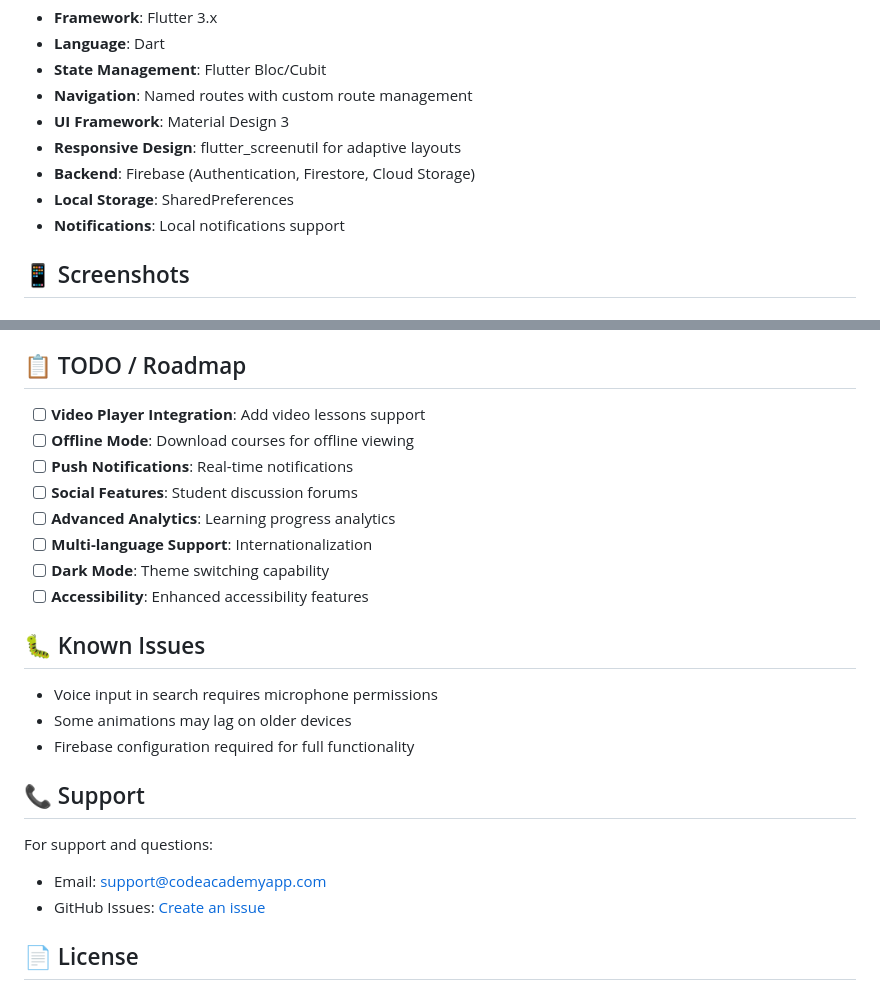
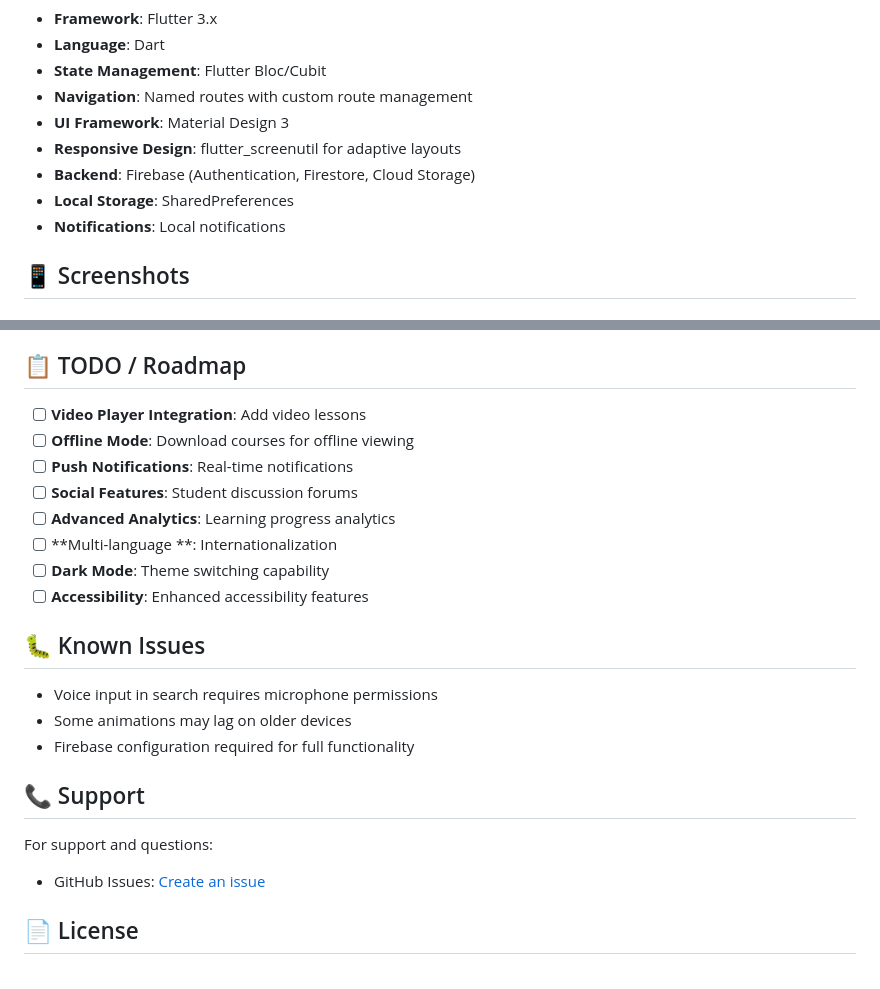
Before and after one commit to ArslanYousaf12/code-academy-app, a Markdown page: README.md, 2 parts joined by grey strips. Rendered like a GitHub page.

```diff
--- a/README.md
+++ b/README.md
@@ -66,7 +66,7 @@ A modern and intuitive Flutter-based learning management system (LMS) designed t
 - **Responsive Design**: flutter_screenutil for adaptive layouts
 - **Backend**: Firebase (Authentication, Firestore, Cloud Storage)
 - **Local Storage**: SharedPreferences
-- **Notifications**: Local notifications support
+- **Notifications**: Local notifications
 
 ## 📱 Screenshots
 
@@ -285,12 +285,12 @@ flutter build ios --release
 
 ## 📋 TODO / Roadmap
 
-- [ ] **Video Player Integration**: Add video lessons support
+- [ ] **Video Player Integration**: Add video lessons
 - [ ] **Offline Mode**: Download courses for offline viewing
 - [ ] **Push Notifications**: Real-time notifications
 - [ ] **Social Features**: Student discussion forums
 - [ ] **Advanced Analytics**: Learning progress analytics
-- [ ] **Multi-language Support**: Internationalization
+- [ ] **Multi-language **: Internationalization
 - [ ] **Dark Mode**: Theme switching capability
 - [ ] **Accessibility**: Enhanced accessibility features
 
@@ -303,7 +303,7 @@ flutter build ios --release
 ## 📞 Support
 
 For support and questions:
-- Email: support@codeacademyapp.com
+
 - GitHub Issues: [Create an issue](https://github.com/yourusername/code_academy_app/issues)
 
 ## 📄 License
```
